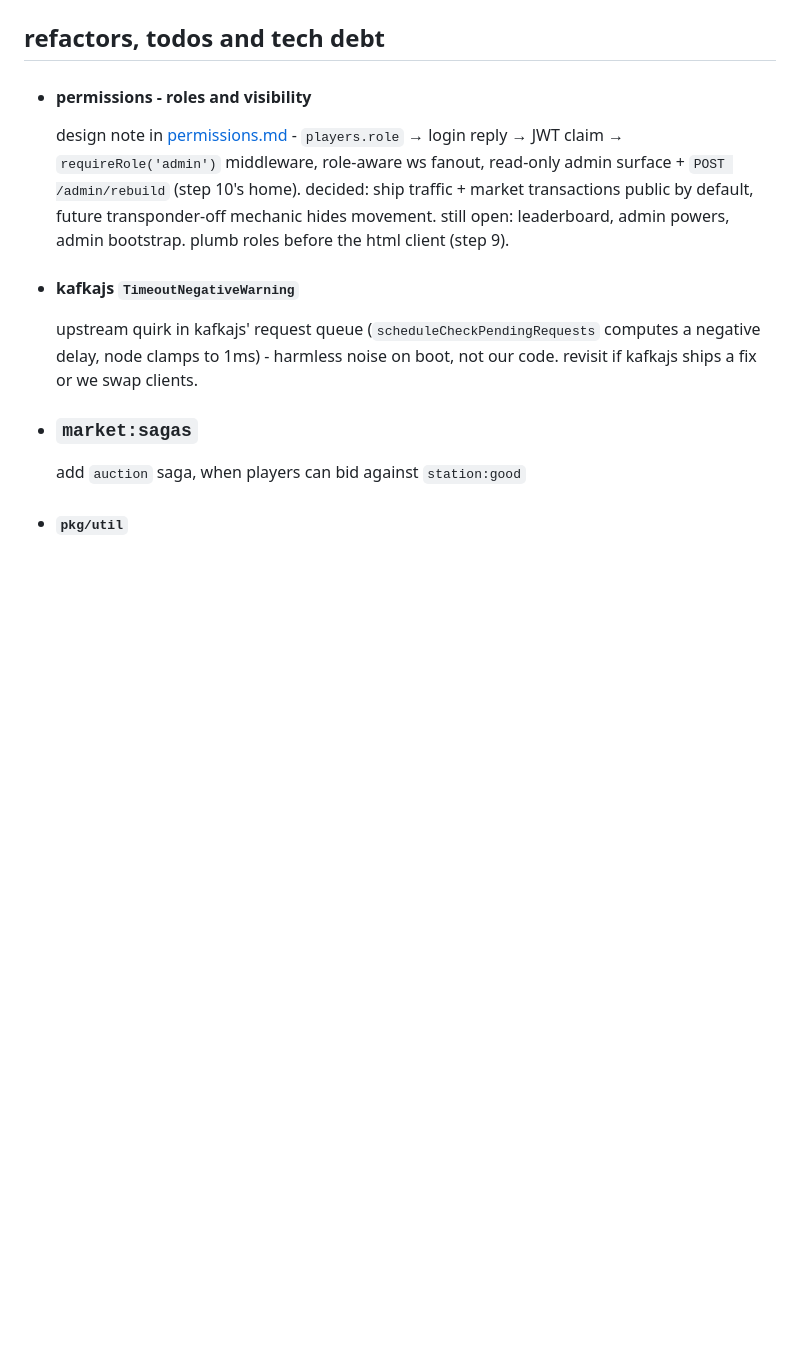
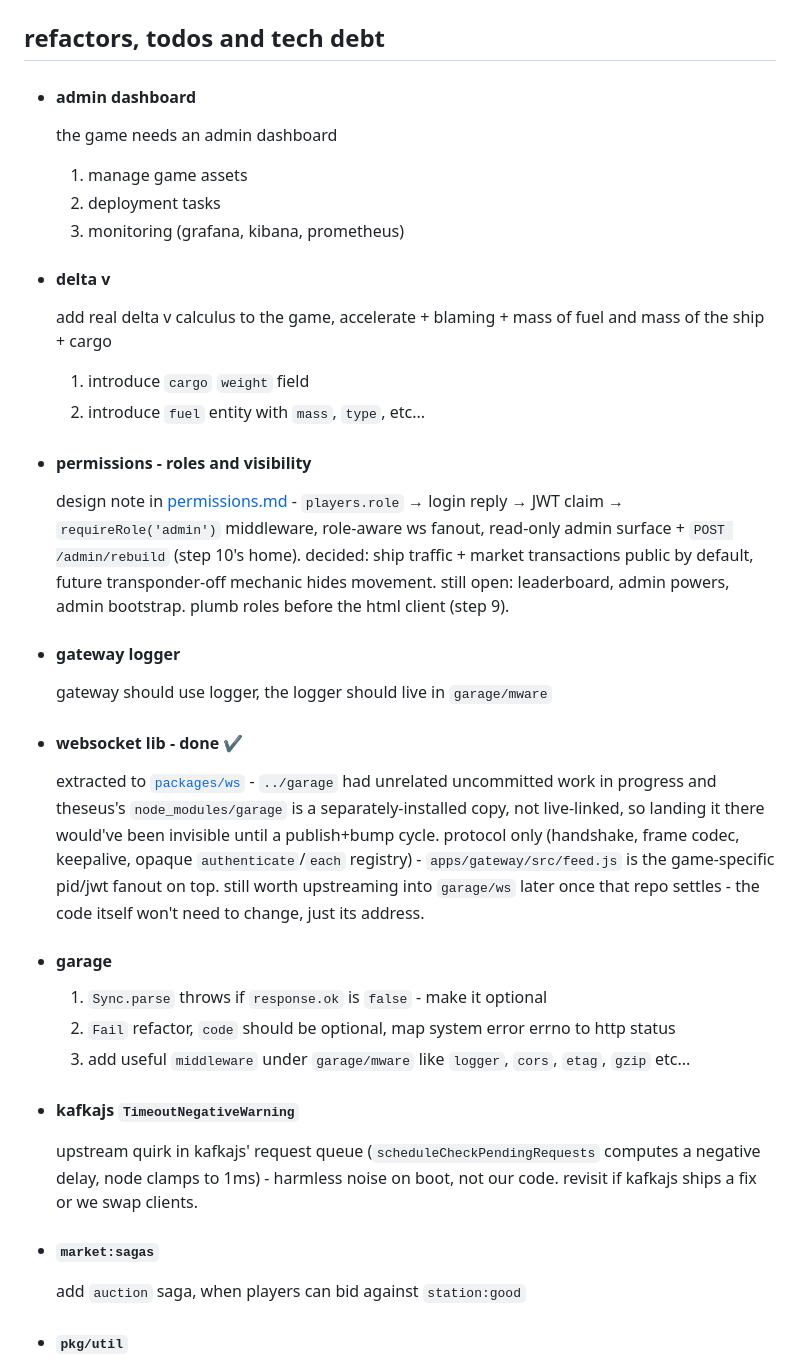
Before and after one commit to 4apaev/theseus, a Markdown page: docs/progress.md, the part around the change. Rendered like a GitHub page; blank space fills up the shorter version.

Commit message:
docs: tech-debt log entries, mark websocket lib done
admin dashboard, delta-v calculus, and gateway logger notes, plus
closing out the websocket-lib entry now that it's packages/ws.

```diff
--- a/docs/progress.md
+++ b/docs/progress.md
@@ -119,6 +119,19 @@ decisions log
 refactors, todos and tech debt
 ------------------------------------------------
 
+
+- #### admin dashboard
+    the game needs an admin dashboard
+    1. manage game assets
+    2. deployment tasks
+    3. monitoring (grafana, kibana, prometheus)
+
+- #### delta v
+    add real delta v calculus to the game,
+    accelerate + blaming + mass of fuel and mass of the ship + cargo
+    1. introduce `cargo` `weight` field
+    2. introduce `fuel` entity with `mass`, `type`, etc...
+
 - #### permissions - roles and visibility
     design note in [permissions.md](permissions.md) - `players.role` →
     login reply → JWT claim → `requireRole('admin')` middleware, role-aware
@@ -127,12 +140,30 @@ refactors, todos and tech debt
     transponder-off mechanic hides movement. still open: leaderboard, admin
     powers, admin bootstrap. plumb roles before the html client (step 9).
 
+- #### gateway logger
+    gateway should use logger, the logger should live in `garage/mware`
+
+- #### websocket lib - done ✔
+    extracted to [`packages/ws`](../packages/ws/readme.md) - `../garage` had
+    unrelated uncommitted work in progress and theseus's `node_modules/garage`
+    is a separately-installed copy, not live-linked, so landing it there
+    would've been invisible until a publish+bump cycle. protocol only
+    (handshake, frame codec, keepalive, opaque `authenticate`/`each` registry) -
+    `apps/gateway/src/feed.js` is the game-specific pid/jwt fanout on top.
+    still worth upstreaming into `garage/ws` later once that repo settles -
+    the code itself won't need to change, just its address.
+
+- #### garage
+    1. `Sync.parse` throws if `response.ok` is `false` - make it optional
+    2. `Fail` refactor, `code` should be optional, map system error errno to http status
+    3. add useful `middleware` under `garage/mware` like `logger`, `cors`, `etag`, `gzip` etc...
+
 - #### kafkajs `TimeoutNegativeWarning`
     upstream quirk in kafkajs' request queue (`scheduleCheckPendingRequests`
     computes a negative delay, node clamps to 1ms) - harmless noise on boot,
     not our code. revisit if kafkajs ships a fix or we swap clients.
 
-- ### `market:sagas`
+- #### `market:sagas`
     add `auction` saga, when players can bid against `station:good`
 
 - #### `pkg/util`
```
